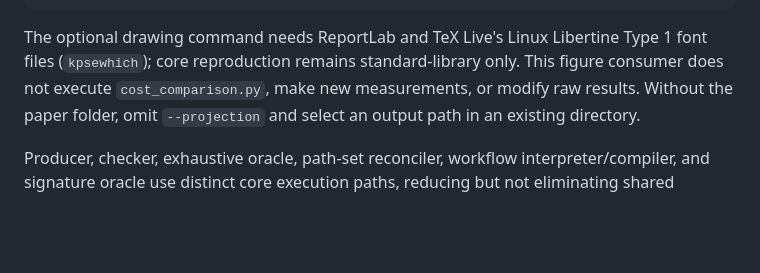
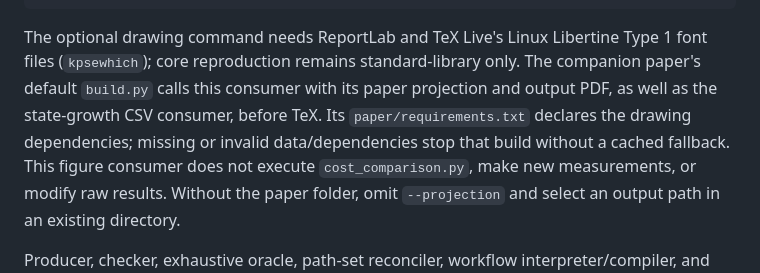
Before and after one commit to Haoyi-Zhang/WorkflowBudget, a Markdown page: README.md, the part around the change. GitHub-like rendering; blank space fills up the shorter version.

Commit message:
Document real quantitative build consumers and retained test scopes

```diff
--- a/README.md
+++ b/README.md
@@ -159,7 +159,11 @@ python3 -B plot_certificate_cost.py --projection ../paper/figures/certificate-co
 
 The optional drawing command needs ReportLab and TeX Live's Linux Libertine
 Type 1 font files (`kpsewhich`); core reproduction remains standard-library
-only. This figure consumer does not execute `cost_comparison.py`, make new
+only. The companion paper's default `build.py` calls this consumer with its
+paper projection and output PDF, as well as the state-growth CSV consumer,
+before TeX. Its `paper/requirements.txt` declares the drawing dependencies;
+missing or invalid data/dependencies stop that build without a cached fallback.
+This figure consumer does not execute `cost_comparison.py`, make new
 measurements, or modify raw results. Without the paper folder, omit
 `--projection` and select an output path in an existing directory.
 
```
